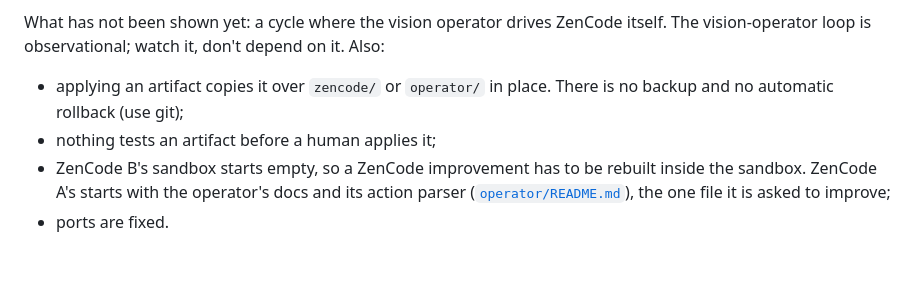
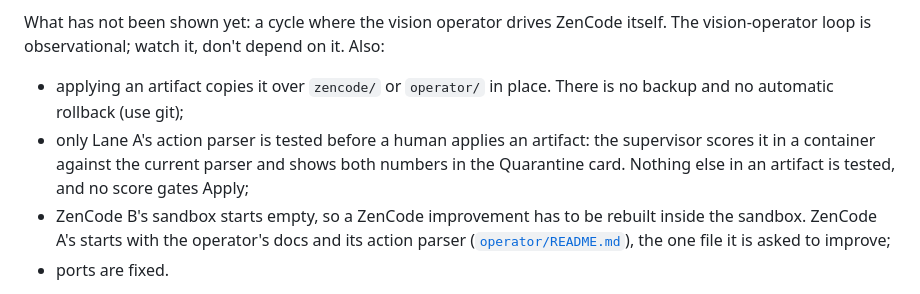
Before and after one commit to jon-vs-moloch/seedling, a Markdown page: README.md, the part around the change. GitHub-like rendering; blank space fills up the shorter version.

Commit message:
Say in the README status that only Lane A's parser is scored before apply
The Status list still said nothing tests an artifact before a human
applies it, which the pre-apply scoring in 8f62a8b2's range made stale
(cycle-1-defects review, F-01, P3). docs/SAFETY.md already said this.

Authored by OpenCode (glm-5.3-flash-free) from an exact-text prompt.

Co-Authored-By: Claude Opus 5.5 <noreply@anthropic.com>

```diff
--- a/README.md
+++ b/README.md
@@ -109,7 +109,7 @@ Every server binds to `127.0.0.1` and refuses requests whose `Host` is not `127.
 What has not been shown yet: a cycle where the vision operator drives ZenCode itself. The vision-operator loop is observational; watch it, don't depend on it. Also:
 
 - applying an artifact copies it over `zencode/` or `operator/` in place. There is no backup and no automatic rollback (use git);
-- nothing tests an artifact before a human applies it;
+- only Lane A's action parser is tested before a human applies an artifact: the supervisor scores it in a container against the current parser and shows both numbers in the Quarantine card. Nothing else in an artifact is tested, and no score gates Apply;
 - ZenCode B's sandbox starts empty, so a ZenCode improvement has to be rebuilt inside the sandbox. ZenCode A's starts with the operator's docs and its action parser ([`operator/README.md`](operator/README.md)), the one file it is asked to improve;
 - ports are fixed.
 
```
